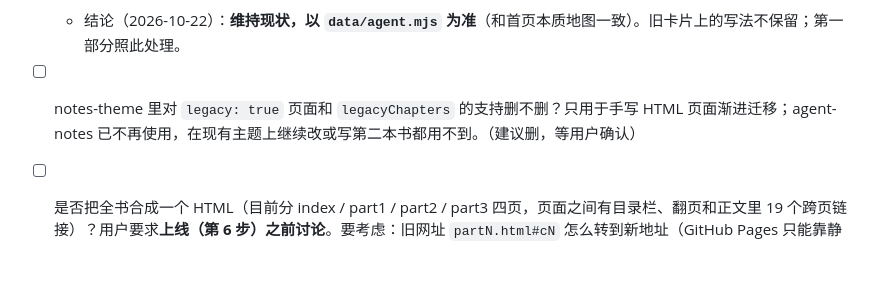
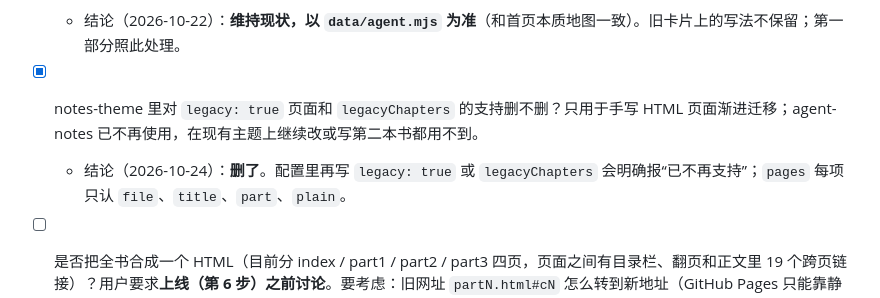
Before and after one commit to Jerremiz/agent-notes, a Markdown page: MIGRATION.md, the part around the change. Drawn GitHub-style; blank space fills up the shorter version.

Commit message:
docs: record theme legacy removal

```diff
--- a/MIGRATION.md
+++ b/MIGRATION.md
@@ -28,7 +28,8 @@
 - [x] 名词卡的名称、状态以哪边为准？迁移后跟随 `data/agent.mjs`（和首页本质地图一致），和旧卡片有 5 处不同：hooks“Hooks / Plugins”→“Hooks”、protocols“Agent 协议家族”→“Agent 协议家族（A2A · ACP · AG-UI）”、swebench“SWE-bench、Terminal-Bench 与时间跨度”→“SWE-bench 等基准”；状态 injection“未解决”→“仍在演变”、swebench“更新很快”→“仍在演变”。要保留旧写法，就改 `data/agent.mjs`（首页地图跟着变），或给名词卡加覆盖写法。第一部分迁移时可能还有更多。
   - 结论（2026-10-22）：**维持现状，以 `data/agent.mjs` 为准**（和首页本质地图一致）。旧卡片上的写法不保留；第一部分照此处理。
 
-- [ ] notes-theme 里对 `legacy: true` 页面和 `legacyChapters` 的支持删不删？只用于手写 HTML 页面渐进迁移；agent-notes 已不再使用，在现有主题上继续改或写第二本书都用不到。（建议删，等用户确认）
+- [x] notes-theme 里对 `legacy: true` 页面和 `legacyChapters` 的支持删不删？只用于手写 HTML 页面渐进迁移；agent-notes 已不再使用，在现有主题上继续改或写第二本书都用不到。
+  - 结论（2026-10-24）：**删了**。配置里再写 `legacy: true` 或 `legacyChapters` 会明确报“已不再支持”；`pages` 每项只认 `file`、`title`、`part`、`plain`。
 - [ ] 是否把全书合成一个 HTML（目前分 index / part1 / part2 / part3 四页，页面之间有目录栏、翻页和正文里 19 个跨页链接）？用户要求**上线（第 6 步）之前讨论**。要考虑：旧网址 `partN.html#cN` 怎么转到新地址（GitHub Pages 只能靠静态小页面加脚本跳转）、主题生成器和目录栏 / 翻页要怎么改、部分标题是否保留为目录分组。阅读进度按章 id 存，不受影响。
 
 ## 步骤
```
